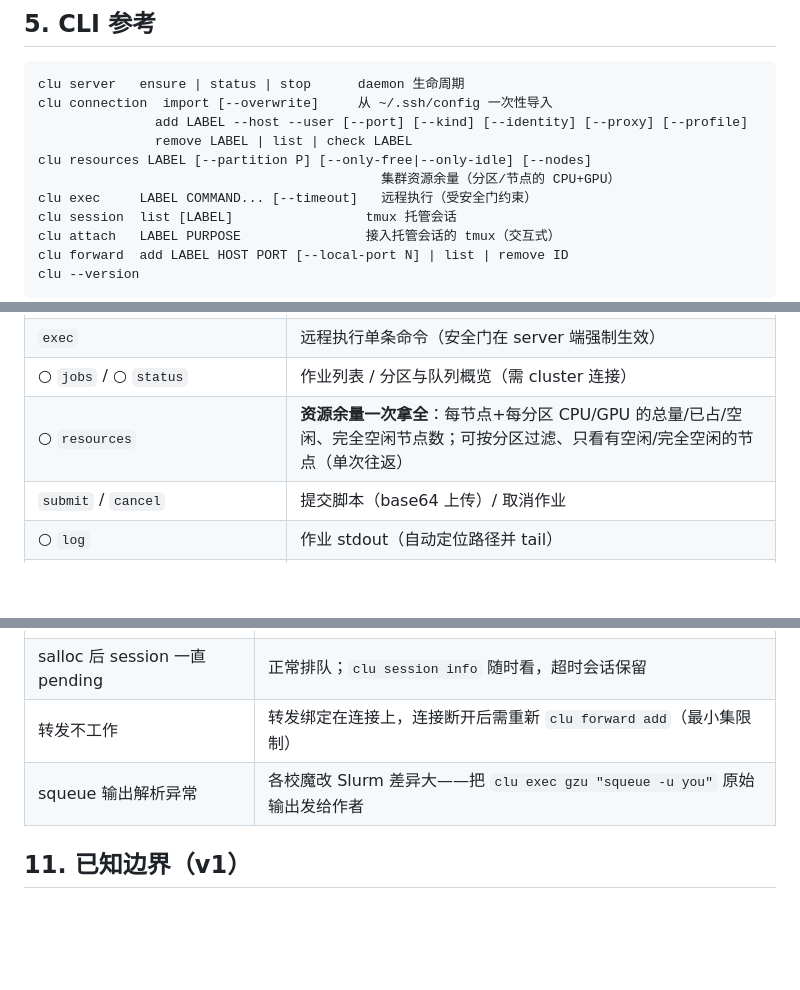
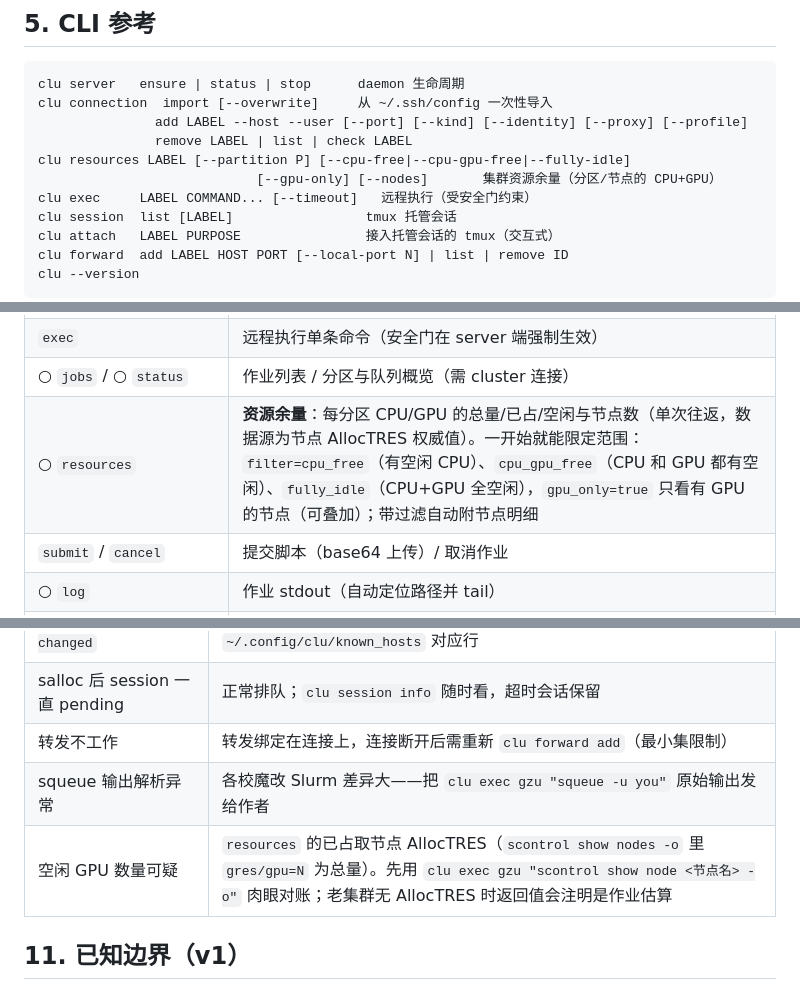
Before and after one commit to QiandingHuang666/clu-ssh, a Markdown page: docs/usage.md, 3 parts joined by grey strips. GitHub-like rendering; blank space fills up the shorter version.

Commit message:
docs: resources 四类过滤与 AllocTRES 数据源说明
- DESIGN §6 工具表：filter/gpu_only/include_nodes 参数与
  AllocTRES 双口径取数语义（总量为准、typed 归属、老集群兜底）
- usage.md：工具表、CLI 参考（--cpu-free/--cpu-gpu-free/
  --fully-idle/--gpu-only）、排障表新增"空闲 GPU 数量可疑"条目

Co-Authored-By: Claude Opus 5 <noreply@anthropic.com>

```diff
--- a/docs/usage.md
+++ b/docs/usage.md
@@ -63,8 +63,8 @@ clu server   ensure | status | stop      daemon 生命周期
 clu connection  import [--overwrite]     从 ~/.ssh/config 一次性导入
                add LABEL --host --user [--port] [--kind] [--identity] [--proxy] [--profile]
                remove LABEL | list | check LABEL
-clu resources LABEL [--partition P] [--only-free|--only-idle] [--nodes]
-                                            集群资源余量（分区/节点的 CPU+GPU）
+clu resources LABEL [--partition P] [--cpu-free|--cpu-gpu-free|--fully-idle]
+                            [--gpu-only] [--nodes]       集群资源余量（分区/节点的 CPU+GPU）
 clu exec     LABEL COMMAND... [--timeout]   远程执行（受安全门约束）
 clu session  list [LABEL]                 tmux 托管会话
 clu attach   LABEL PURPOSE                接入托管会话的 tmux（交互式）
@@ -89,7 +89,7 @@ claude mcp add clu -- clu-mcp
 | ○ `connection_list` | 连接与连接池健康状态 |
 | `exec` | 远程执行单条命令（安全门在 server 端强制生效） |
 | ○ `jobs` / ○ `status` | 作业列表 / 分区与队列概览（需 cluster 连接） |
-| ○ `resources` | **资源余量一次拿全**：每节点+每分区 CPU/GPU 的总量/已占/空闲、完全空闲节点数；可按分区过滤、只看有空闲/完全空闲的节点（单次往返） |
+| ○ `resources` | **资源余量**：每分区 CPU/GPU 的总量/已占/空闲与节点数（单次往返，数据源为节点 AllocTRES 权威值）。一开始就能限定范围：`filter=cpu_free`（有空闲 CPU）、`cpu_gpu_free`（CPU 和 GPU 都有空闲）、`fully_idle`（CPU+GPU 全空闲），`gpu_only=true` 只看有 GPU 的节点（可叠加）；带过滤自动附节点明细 |
 | `submit` / `cancel` | 提交脚本（base64 上传）/ 取消作业 |
 | ○ `log` | 作业 stdout（自动定位路径并 tail） |
 | `alloc` | **申请交互式资源并直接执行**：tmux 内 salloc + `sleep infinity` 保活；"抢卡"传 `preempt=true`（分区走 profile） |
@@ -156,6 +156,7 @@ clu forward list && clu forward remove fwd-1
 | salloc 后 session 一直 pending | 正常排队；`clu session info` 随时看，超时会话保留 |
 | 转发不工作 | 转发绑定在连接上，连接断开后需重新 `clu forward add`（最小集限制） |
 | squeue 输出解析异常 | 各校魔改 Slurm 差异大——把 `clu exec gzu "squeue -u you"` 原始输出发给作者 |
+| 空闲 GPU 数量可疑 | `resources` 的已占取节点 AllocTRES（`scontrol show nodes -o` 里 `gres/gpu=N` 为总量）。先用 `clu exec gzu "scontrol show node <节点名> -o"` 肉眼对账；老集群无 AllocTRES 时返回值会注明是作业估算 |
 
 ## 11. 已知边界（v1）
 
```
Also changed, not shown: DESIGN.md (+1 -1 lines).
